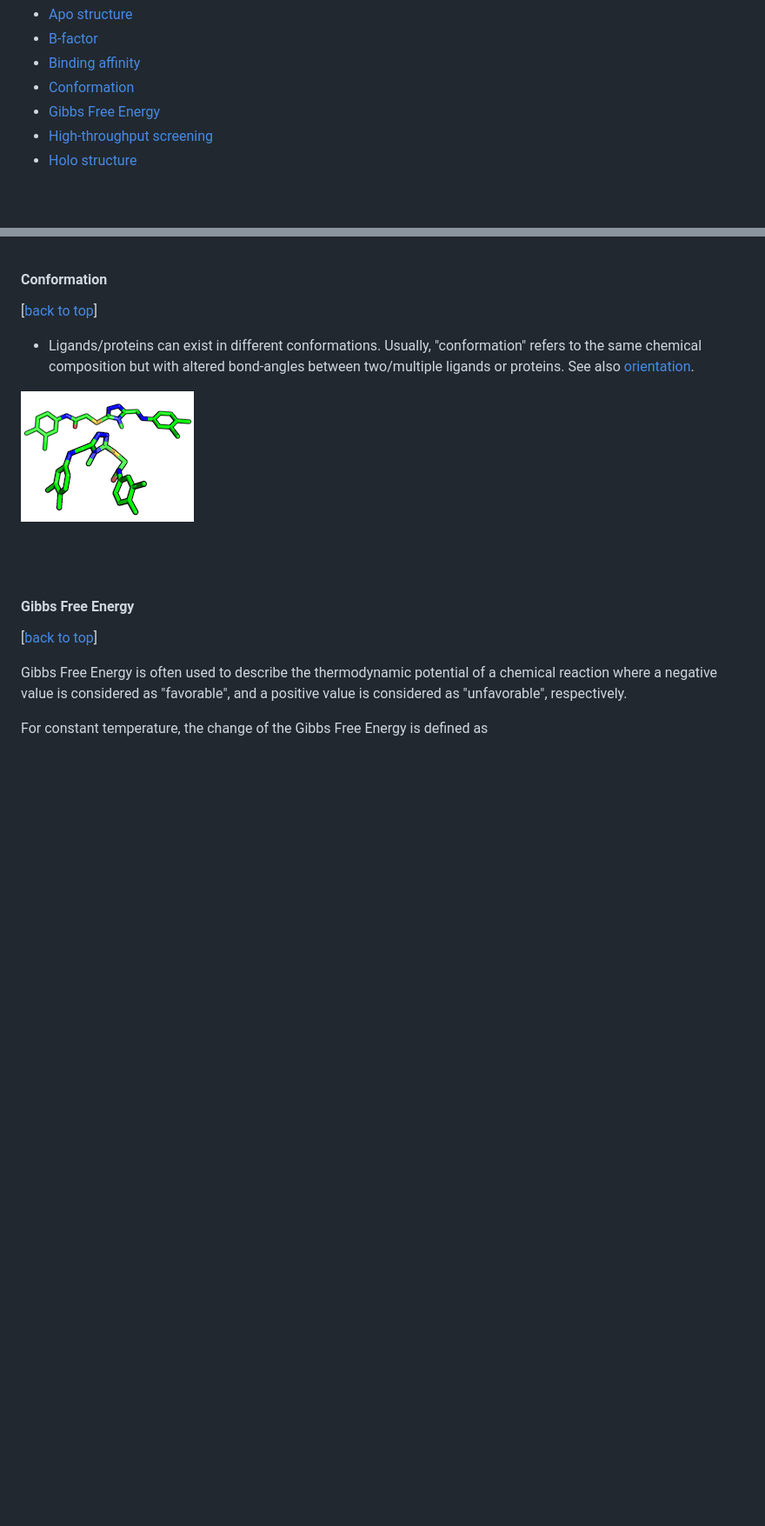
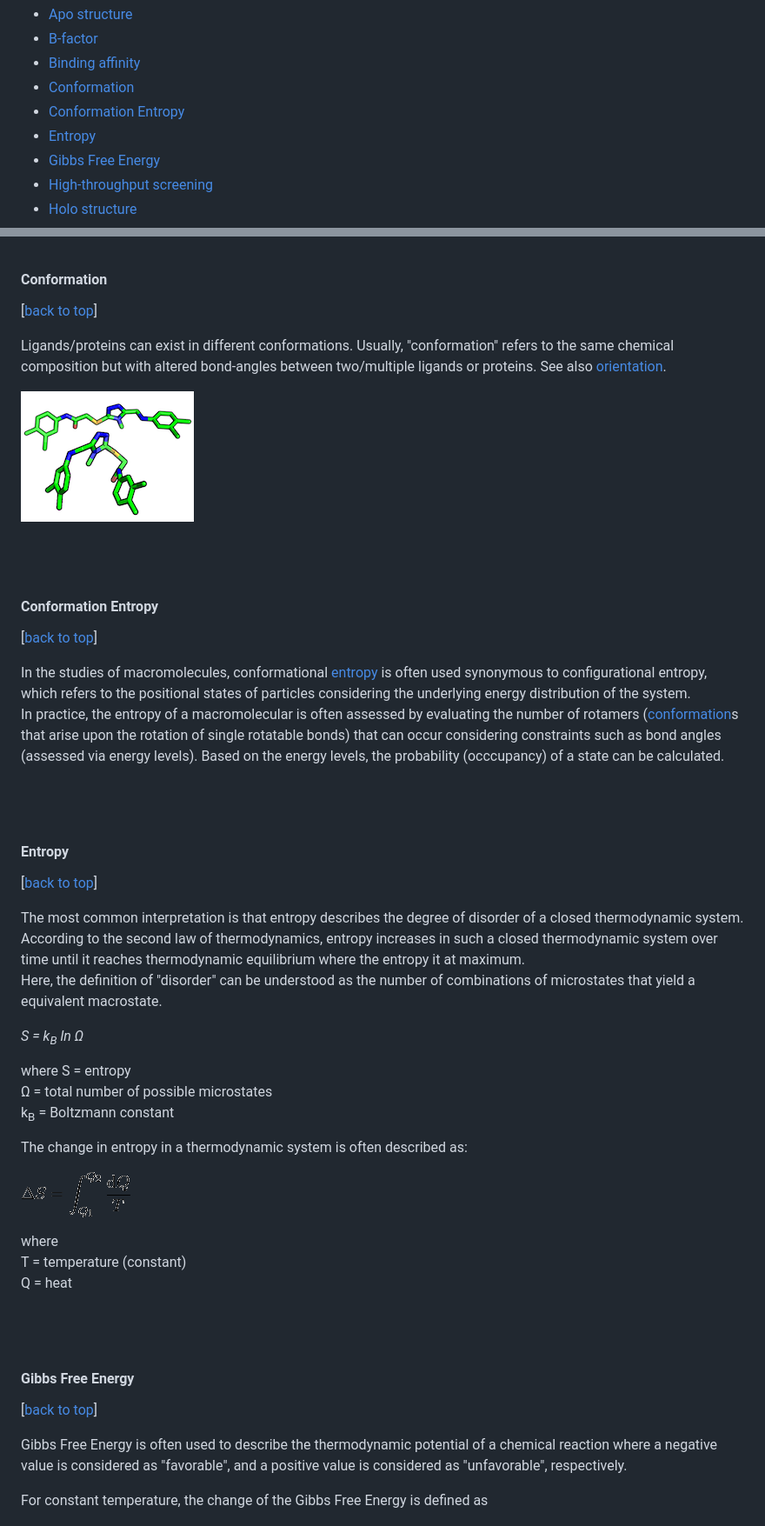
Before and after one commit to rasbt/protein-science, a Markdown page: glossary/README.md, 2 parts joined by grey strips. Shown: that part at 87% size. Drawn GitHub-style; pictures changed too: glossary/images/entropy_change_1.png (added); blank space fills up the shorter version.

Commit message:
entropy

```diff
--- a/glossary/README.md
+++ b/glossary/README.md
@@ -9,6 +9,8 @@ Last updated: 08/19/2014
 - [B-factor](#b-factor)
 - [Binding affinity](#binding-affinity)
 - [Conformation](#conformation)
+- [Conformation Entropy](#conformation-entropy)
+- [Entropy](#entropy)
 - [Gibbs Free Energy](#gibbs-free-energy)
 - [High-throughput screening](#high-throughput-screening)
 - [Holo structure](#holo-structure)
@@ -89,13 +91,50 @@ the ideal gas constant:
 #### Conformation
 [[back to top](#table-of-contents)]
 
-- Ligands/proteins can exist in different conformations. Usually, "conformation" refers to the same chemical composition but with altered bond-angles between two/multiple ligands or proteins. See also [orientation](#orientation).
+Ligands/proteins can exist in different conformations. Usually, "conformation" refers to the same chemical composition but with altered bond-angles between two/multiple ligands or proteins. See also [orientation](#orientation).
 
 ![ligand conformation](./images/ligand_conformation.png)
 
 <br>
 <br>
 
+
+<a class="mk-toclify" id="conformation-entropy"></a>
+#### Conformation Entropy
+[[back to top](#table-of-contents)]
+
+In the studies of macromolecules, conformational [entropy](#entropy) is often used synonymous to configurational entropy, which refers to the positional states of particles considering the underlying energy distribution of the system.
+In practice, the entropy of a macromolecular is often assessed by evaluating the number of rotamers ([conformation](#conformation)s that arise upon the rotation of single rotatable bonds) that can occur considering constraints such as bond angles (assessed via energy levels). Based on the energy levels, the probability (occcupancy) of a state can be calculated.
+
+<br>
+<br>
+
+
+<a class="mk-toclify" id="entropy"></a>
+#### Entropy
+[[back to top](#table-of-contents)]
+
+The most common interpretation is that entropy describes the degree of disorder of a closed thermodynamic system. According to the second law of thermodynamics, entropy increases in such a closed thermodynamic system over time until it reaches thermodynamic equilibrium where the entropy it at maximum.
+Here, the definition of "disorder" can be understood as the number of combinations of microstates that yield a equivalent macrostate.
+
+*S = k<sub>B</sub> ln &Omega;*
+
+where
+S = entropy
+&Omega; = total number of possible microstates
+k<sub>B</sub> = Boltzmann constant
+
+
+The change in entropy in a thermodynamic system is often described as:
+
+![](./images/entropy_change_1.png)
+
+where
+T = temperature  (constant)
+Q = heat
+
+<br>
+<br>
 
 
 <a class="mk-toclify" id="gibbs-free-energy"></a>
```
